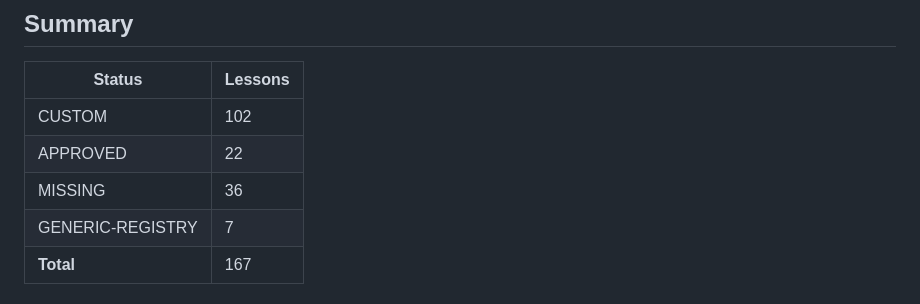
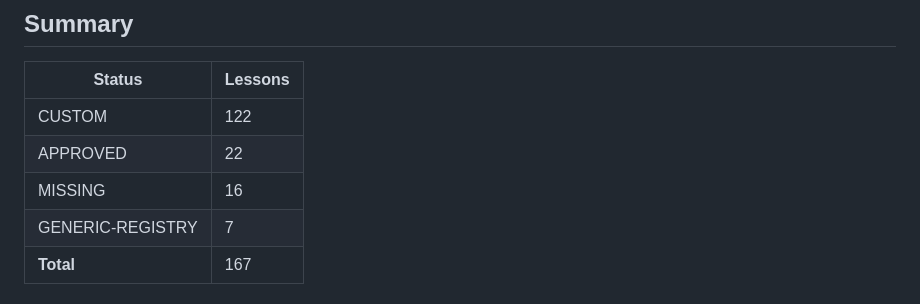
Before and after one commit to Moshiuzzaman4135/engineering-atlas, a Markdown page: docs/VISUAL_AUDIT.md, the part around one of its changes. GitHub-like rendering.

```diff
--- a/docs/VISUAL_AUDIT.md
+++ b/docs/VISUAL_AUDIT.md
@@ -13,9 +13,9 @@ diagram keys render nothing and appear here as MISSING.
 
 | Status | Lessons |
 |--------|---------|
-| CUSTOM | 102 |
+| CUSTOM | 122 |
 | APPROVED | 22 |
-| MISSING | 36 |
+| MISSING | 16 |
 | GENERIC-REGISTRY | 7 |
 | **Total** | 167 |
 
```
Also changed, not shown: other parts of docs/VISUAL_AUDIT.md (+20 -20 lines), docs/ENRICHMENT_STATUS.md (+23 -13 lines).
